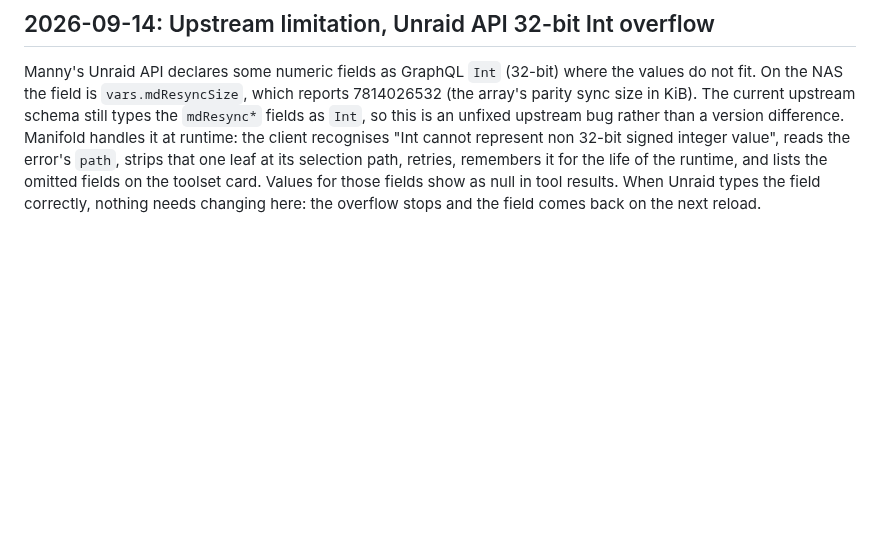
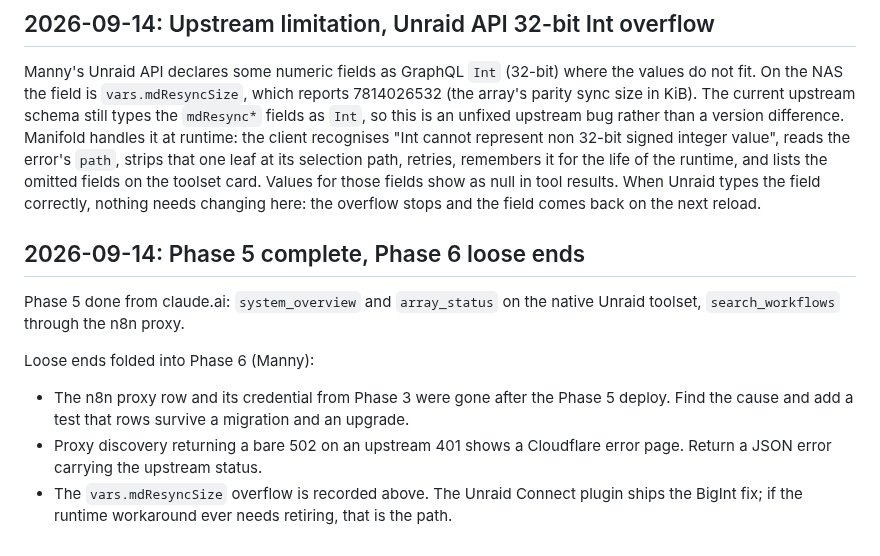
Before and after one commit to Mannilie/manifold-mcp-gateway, a Markdown page: DECISIONS.md, the part around the change. GitHub-like rendering; blank space fills up the shorter version.

Commit message:
docs: Phase 5 complete, Phase 6 loose ends
Co-Authored-By: Claude Fable 5.1 <noreply@anthropic.com>

```diff
--- a/DECISIONS.md
+++ b/DECISIONS.md
@@ -442,3 +442,13 @@ The key the `unraid` toolset uses, created under Settings, Management Access, AP
 ## 2026-09-14: Upstream limitation, Unraid API 32-bit Int overflow
 
 Manny's Unraid API declares some numeric fields as GraphQL `Int` (32-bit) where the values do not fit. On the NAS the field is `vars.mdResyncSize`, which reports 7814026532 (the array's parity sync size in KiB). The current upstream schema still types the `mdResync*` fields as `Int`, so this is an unfixed upstream bug rather than a version difference. Manifold handles it at runtime: the client recognises "Int cannot represent non 32-bit signed integer value", reads the error's `path`, strips that one leaf at its selection path, retries, remembers it for the life of the runtime, and lists the omitted fields on the toolset card. Values for those fields show as null in tool results. When Unraid types the field correctly, nothing needs changing here: the overflow stops and the field comes back on the next reload.
+
+## 2026-09-14: Phase 5 complete, Phase 6 loose ends
+
+Phase 5 done from claude.ai: `system_overview` and `array_status` on the native Unraid toolset, `search_workflows` through the n8n proxy.
+
+Loose ends folded into Phase 6 (Manny):
+
+- The n8n proxy row and its credential from Phase 3 were gone after the Phase 5 deploy. Find the cause and add a test that rows survive a migration and an upgrade.
+- Proxy discovery returning a bare 502 on an upstream 401 shows a Cloudflare error page. Return a JSON error carrying the upstream status.
+- The `vars.mdResyncSize` overflow is recorded above. The Unraid Connect plugin ships the BigInt fix; if the runtime workaround ever needs retiring, that is the path.
```
